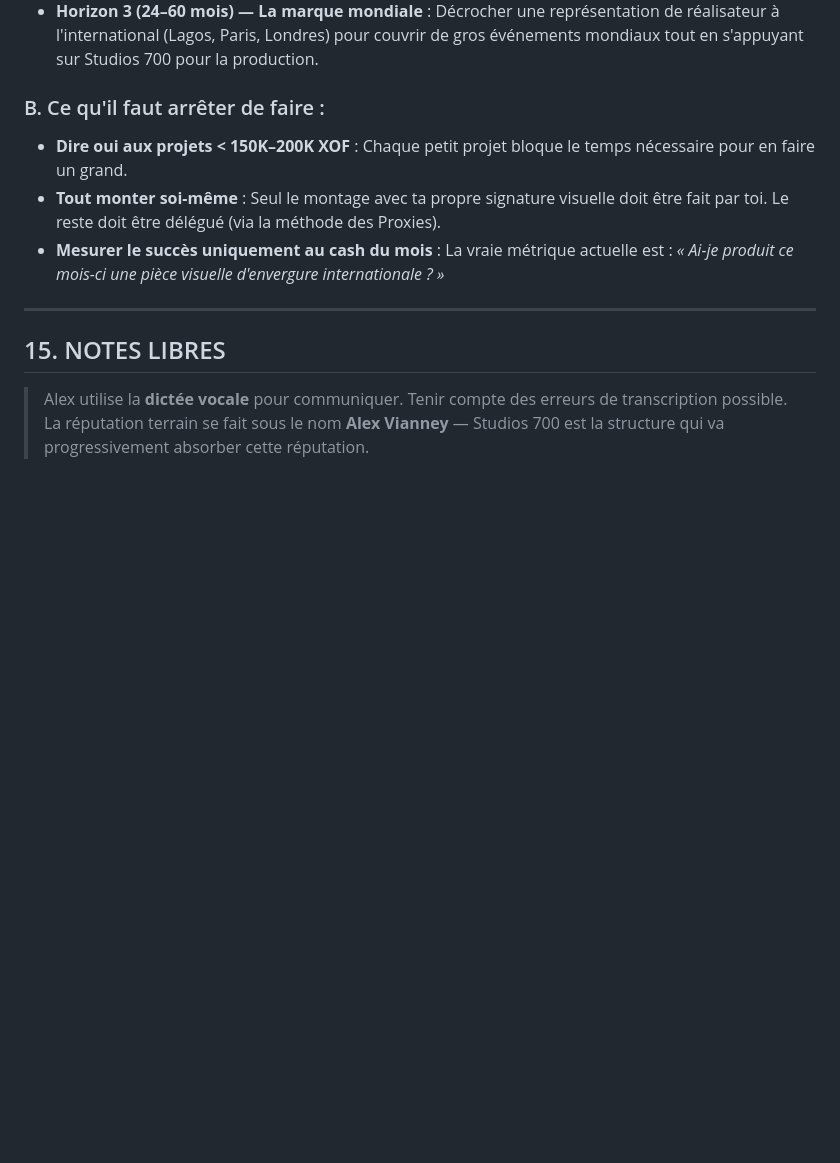
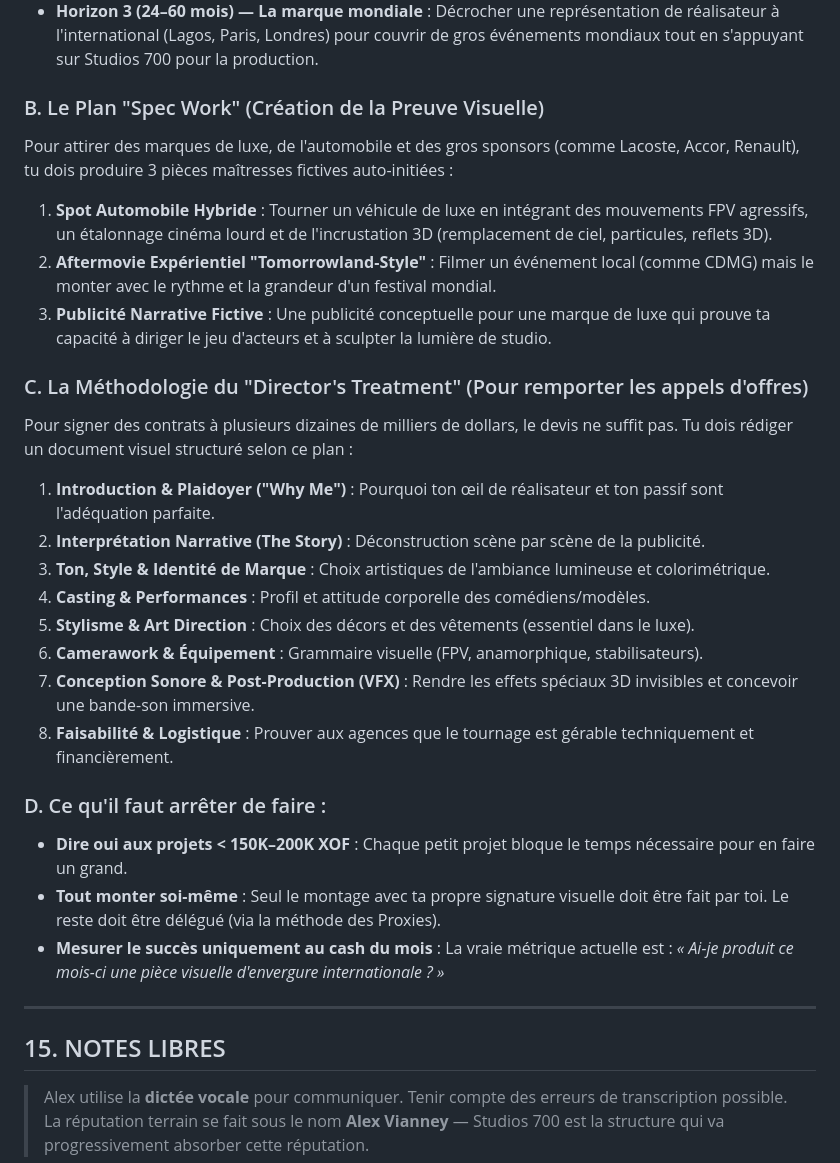
Before and after one commit to lexxxdtp/Studios700-workspace, a Markdown page: 00_IDENTITE_MARQUE/BRAND_STUDIOS700.md, the part around one of its changes. Drawn GitHub-style; blank space fills up the shorter version.

```diff
--- a/00_IDENTITE_MARQUE/BRAND_STUDIOS700.md
+++ b/00_IDENTITE_MARQUE/BRAND_STUDIOS700.md
@@ -275,7 +283,24 @@
 * **Horizon 2 (12–24 mois) — Le pont avec la France** : Décrocher un premier clip payé en euros pour un artiste de la diaspora basé en France, et positionner des services de 3D/VFX à distance depuis Abidjan.
 * **Horizon 3 (24–60 mois) — La marque mondiale** : Décrocher une représentation de réalisateur à l'international (Lagos, Paris, Londres) pour couvrir de gros événements mondiaux tout en s'appuyant sur Studios 700 pour la production.
 
-### B. Ce qu'il faut arrêter de faire :
+### B. Le Plan "Spec Work" (Création de la Preuve Visuelle)
+Pour attirer des marques de luxe, de l'automobile et des gros sponsors (comme Lacoste, Accor, Renault), tu dois produire 3 pièces maîtresses fictives auto-initiées :
+1. **Spot Automobile Hybride** : Tourner un véhicule de luxe en intégrant des mouvements FPV agressifs, un étalonnage cinéma lourd et de l'incrustation 3D (remplacement de ciel, particules, reflets 3D).
+2. **Aftermovie Expérientiel "Tomorrowland-Style"** : Filmer un événement local (comme CDMG) mais le monter avec le rythme et la grandeur d'un festival mondial.
+3. **Publicité Narrative Fictive** : Une publicité conceptuelle pour une marque de luxe qui prouve ta capacité à diriger le jeu d'acteurs et à sculpter la lumière de studio.
+
+### C. La Méthodologie du "Director's Treatment" (Pour remporter les appels d'offres)
+Pour signer des contrats à plusieurs dizaines de milliers de dollars, le devis ne suffit pas. Tu dois rédiger un document visuel structuré selon ce plan :
+1. **Introduction & Plaidoyer ("Why Me")** : Pourquoi ton œil de réalisateur et ton passif sont l'adéquation parfaite.
+2. **Interprétation Narrative (The Story)** : Déconstruction scène par scène de la publicité.
+3. **Ton, Style & Identité de Marque** : Choix artistiques de l'ambiance lumineuse et colorimétrique.
+4. **Casting & Performances** : Profil et attitude corporelle des comédiens/modèles.
+5. **Stylisme & Art Direction** : Choix des décors et des vêtements (essentiel dans le luxe).
+6. **Camerawork & Équipement** : Grammaire visuelle (FPV, anamorphique, stabilisateurs).
+7. **Conception Sonore & Post-Production (VFX)** : Rendre les effets spéciaux 3D invisibles et concevoir une bande-son immersive.
+8. **Faisabilité & Logistique** : Prouver aux agences que le tournage est gérable techniquement et financièrement.
+
+### D. Ce qu'il faut arrêter de faire :
 - **Dire oui aux projets < 150K–200K XOF** : Chaque petit projet bloque le temps nécessaire pour en faire un grand.
 - **Tout monter soi-même** : Seul le montage avec ta propre signature visuelle doit être fait par toi. Le reste doit être délégué (via la méthode des Proxies).
 - **Mesurer le succès uniquement au cash du mois** : La vraie métrique actuelle est : *« Ai-je produit ce mois-ci une pièce visuelle d'envergure internationale ? »*
```
Also changed, not shown: other parts of 00_IDENTITE_MARQUE/BRAND_STUDIOS700.md (+15 -7 lines), 00_IDENTITE_MARQUE/CARRIERE_ALEX_VIANNEY.md (+18 -8 lines).
